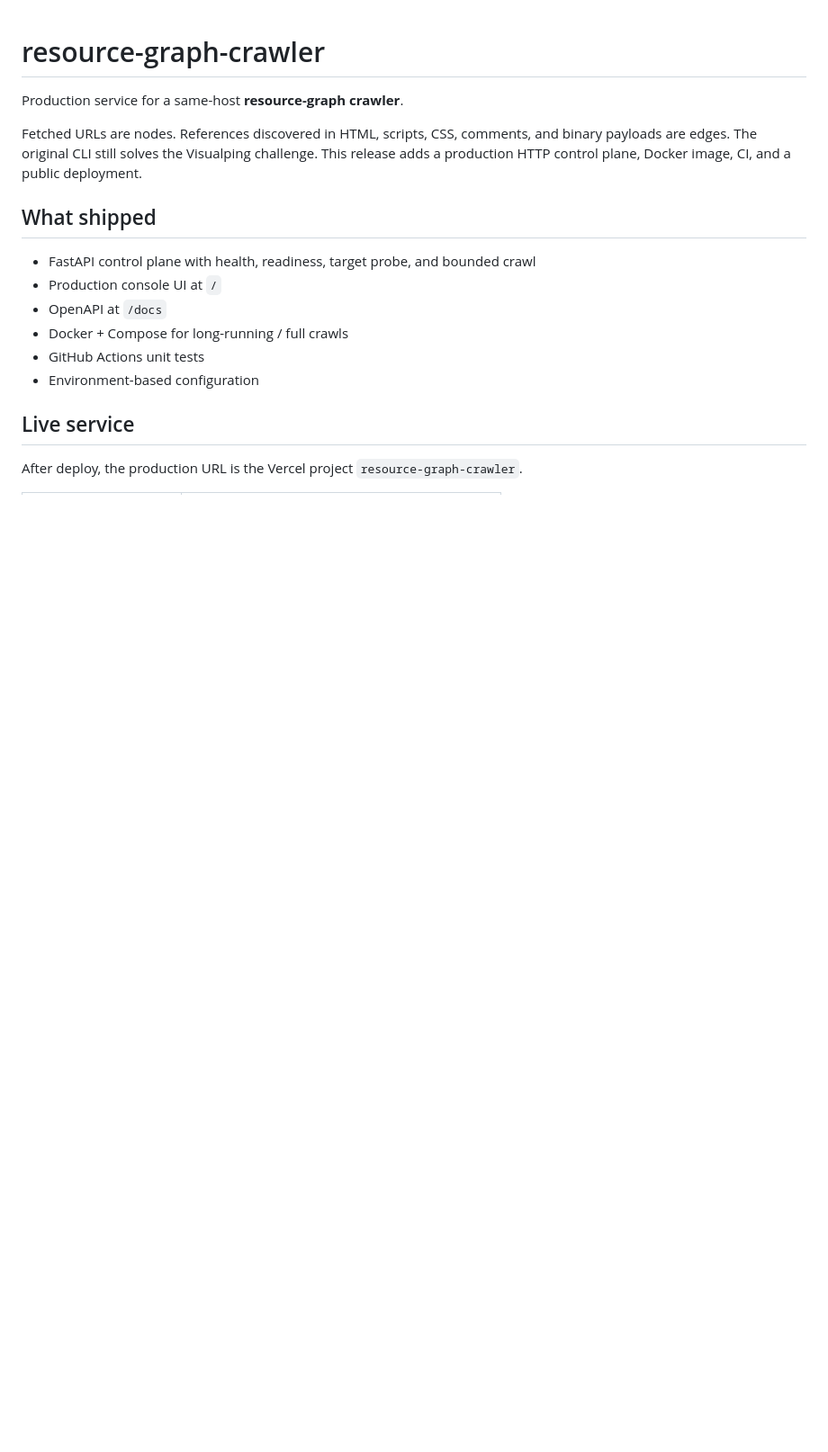
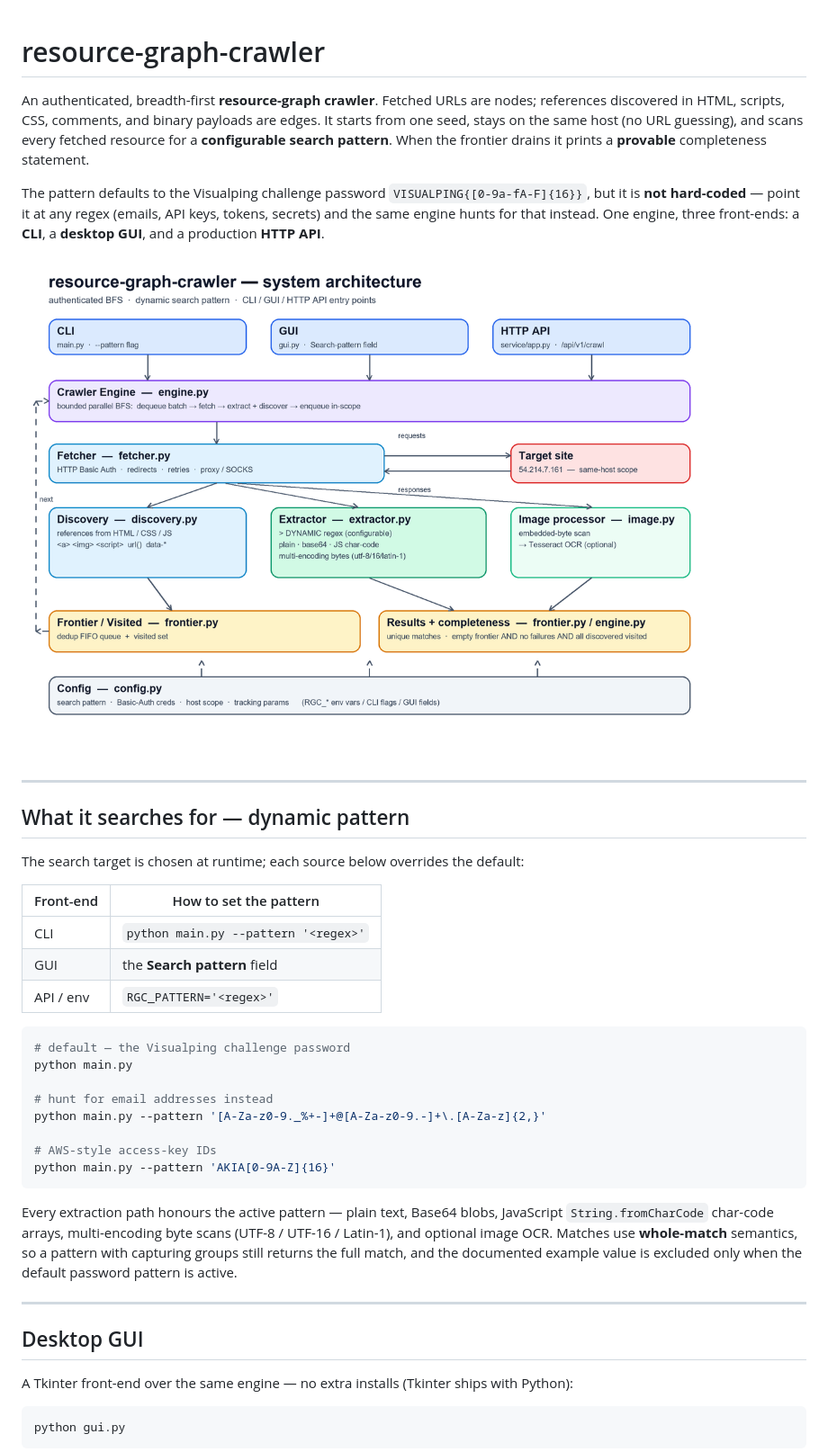
Before and after one commit to ahmaddroobi99/resource-graph-crawler, a Markdown page: README.md, the part around one of its changes. Shown at 90% size. Rendered like a GitHub page; pictures changed too: docs/images/architecture.png (added); blank space fills up the shorter version.

````diff
--- a/README.md
+++ b/README.md
@@ -1,21 +1,54 @@
 # resource-graph-crawler
 
-Production service for a same-host **resource-graph crawler**.
+An authenticated, breadth-first **resource-graph crawler**. Fetched URLs are nodes;
+references discovered in HTML, scripts, CSS, comments, and binary payloads are edges.
+It starts from one seed, stays on the same host (no URL guessing), and scans every
+fetched resource for a **configurable search pattern**. When the frontier drains it
+prints a **provable** completeness statement.
 
-Fetched URLs are nodes. References discovered in HTML, scripts, CSS, comments,
-and binary payloads are edges. The original CLI still solves the Visualping
-challenge. This release adds a production HTTP control plane, Docker image,
-CI, and a public deployment.
+The pattern defaults to the Visualping challenge password `VISUALPING{[0-9a-fA-F]{16}}`,
+but it is **not hard-coded** — point it at any regex (emails, API keys, tokens, secrets)
+and the same engine hunts for that instead. One engine, three front-ends: a **CLI**, a
+**desktop GUI**, and a production **HTTP API**.
 
-## What shipped
+![System architecture](docs/images/architecture.png)
 
-- FastAPI control plane with health, readiness, target probe, and bounded crawl
-- Production console UI at `/`
-- OpenAPI at `/docs`
-- Docker + Compose for long-running / full crawls
-- GitHub Actions unit tests
-- Environment-based configuration
+---
 
-## Live service
+## What it searches for — dynamic pattern
 
-After deploy, the production URL is the Vercel project `resource-graph-crawler`.
+The search target is chosen at runtime; each source below overrides the default:
+
+| Front-end | How to set the pattern |
+|---|---|
+| CLI | `python main.py --pattern '<regex>'` |
+| GUI | the **Search pattern** field |
+| API / env | `RGC_PATTERN='<regex>'` |
+
+```bash
+# default — the Visualping challenge password
+python main.py
+
+# hunt for email addresses instead
+python main.py --pattern '[A-Za-z0-9._%+-]+@[A-Za-z0-9.-]+\.[A-Za-z]{2,}'
+
+# AWS-style access-key IDs
+python main.py --pattern 'AKIA[0-9A-Z]{16}'
+```
+
+Every extraction path honours the active pattern — plain text, Base64 blobs, JavaScript
+`String.fromCharCode` char-code arrays, multi-encoding byte scans (UTF-8 / UTF-16 /
+Latin-1), and optional image OCR. Matches use **whole-match** semantics, so a pattern
+with capturing groups still returns the full match, and the documented example value is
+excluded only when the default password pattern is active.
+
+---
+
+## Desktop GUI
+
+A Tkinter front-end over the same engine — no extra installs (Tkinter ships with Python):
+
+```bash
+python gui.py
+```
+
````
Also changed, not shown: other parts of README.md (+102 -58 lines), docs/images/gui.png (added), 5 other files.
